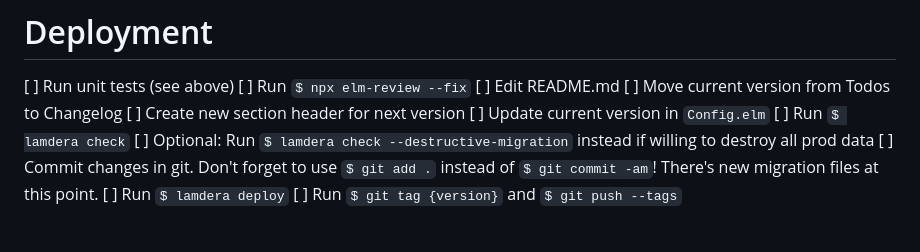
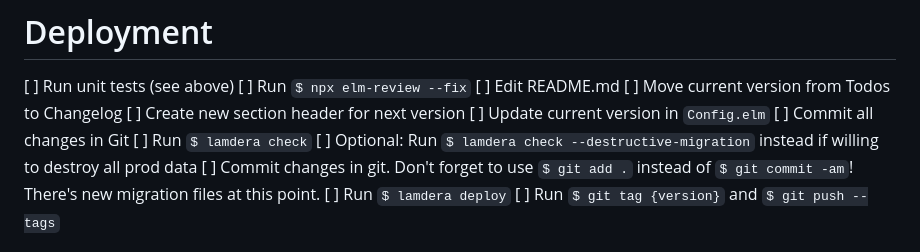
Before and after one commit to tristanpendergrass/idle-game, a Markdown page: README.md, the part around the change. Drawn GitHub-style.

Commit message:
Update config

```diff
--- a/README.md
+++ b/README.md
@@ -54,6 +54,7 @@ $ npx elm-codegen install
   [ ] Move current version from Todos to Changelog
   [ ] Create new section header for next version
 [ ] Update current version in `Config.elm`
+[ ] Commit all changes in Git
 [ ] Run `$ lamdera check`
   [ ] Optional: Run `$ lamdera check --destructive-migration` instead if willing to destroy all prod data
 [ ] Commit changes in git. Don't forget to use `$ git add .` instead of `$ git commit -am`! There's new migration files at this point.
```
